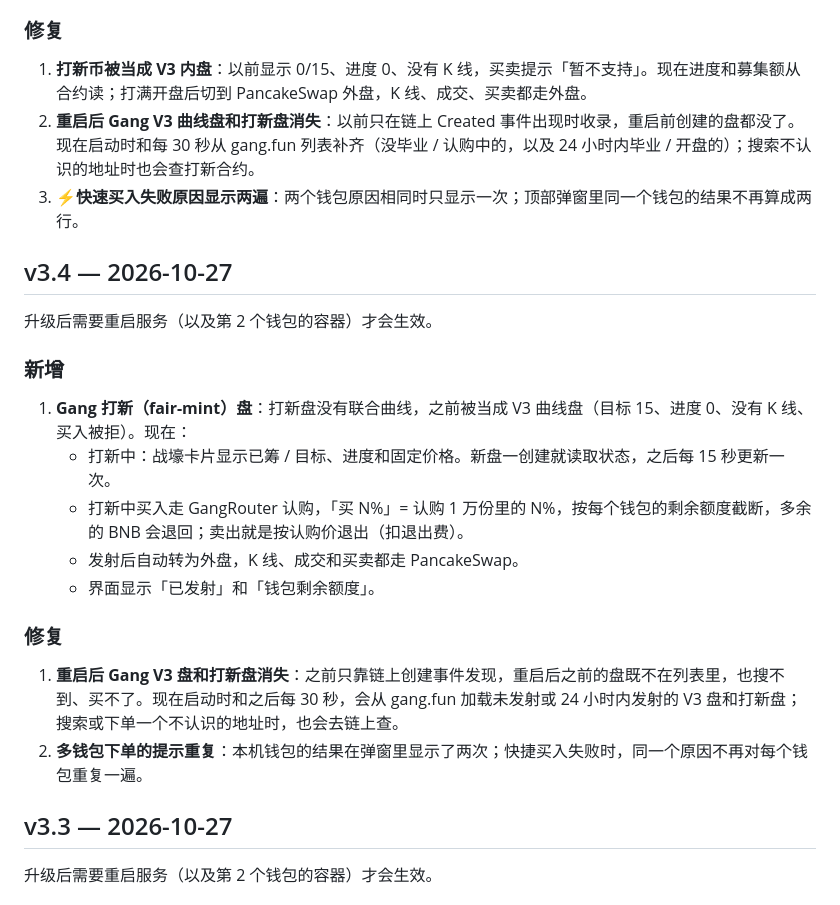
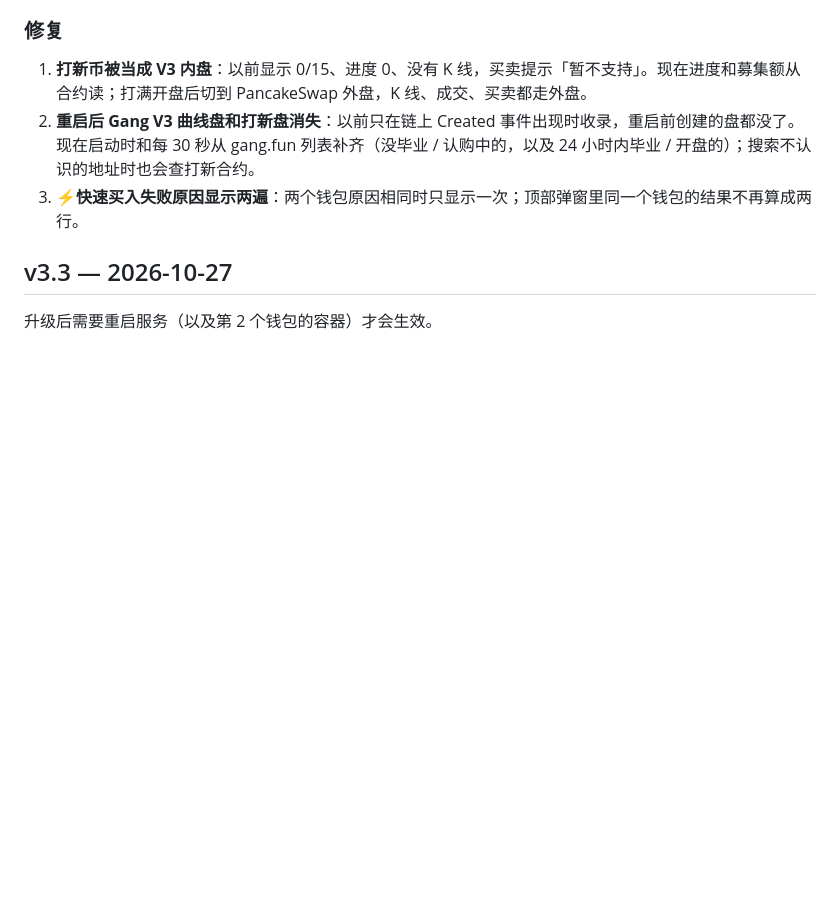
Before and after one commit to ashuai168/TMTN, a Markdown page: CHANGELOG.md, the part around the change. Drawn GitHub-style; blank space fills up the shorter version.

```diff
--- a/CHANGELOG.md
+++ b/CHANGELOG.md
@@ -14,23 +14,6 @@
 1. **打新币被当成 V3 内盘**：以前显示 0/15、进度 0、没有 K 线，买卖提示「暂不支持」。现在进度和募集额从合约读；打满开盘后切到 PancakeSwap 外盘，K 线、成交、买卖都走外盘。
 2. **重启后 Gang V3 曲线盘和打新盘消失**：以前只在链上 Created 事件出现时收录，重启前创建的盘都没了。现在启动时和每 30 秒从 gang.fun 列表补齐（没毕业 / 认购中的，以及 24 小时内毕业 / 开盘的）；搜索不认识的地址时也会查打新合约。
 3. **⚡快速买入失败原因显示两遍**：两个钱包原因相同时只显示一次；顶部弹窗里同一个钱包的结果不再算成两行。
-
-## v3.4 — 2026-10-27
-
-升级后需要重启服务（以及第 2 个钱包的容器）才会生效。
-
-### 新增
-
-1. **Gang 打新（fair-mint）盘**：打新盘没有联合曲线，之前被当成 V3 曲线盘（目标 15、进度 0、没有 K 线、买入被拒）。现在：
-   - 打新中：战壕卡片显示已筹 / 目标、进度和固定价格。新盘一创建就读取状态，之后每 15 秒更新一次。
-   - 打新中买入走 GangRouter 认购，「买 N%」= 认购 1 万份里的 N%，按每个钱包的剩余额度截断，多余的 BNB 会退回；卖出就是按认购价退出（扣退出费）。
-   - 发射后自动转为外盘，K 线、成交和买卖都走 PancakeSwap。
-   - 界面显示「已发射」和「钱包剩余额度」。
-
-### 修复
-
-1. **重启后 Gang V3 盘和打新盘消失**：之前只靠链上创建事件发现，重启后之前的盘既不在列表里，也搜不到、买不了。现在启动时和之后每 30 秒，会从 gang.fun 加载未发射或 24 小时内发射的 V3 盘和打新盘；搜索或下单一个不认识的地址时，也会去链上查。
-2. **多钱包下单的提示重复**：本机钱包的结果在弹窗里显示了两次；快捷买入失败时，同一个原因不再对每个钱包重复一遍。
 
 ## v3.3 — 2026-10-27
 
```
